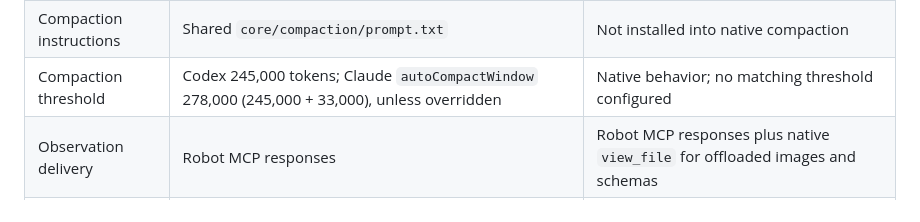
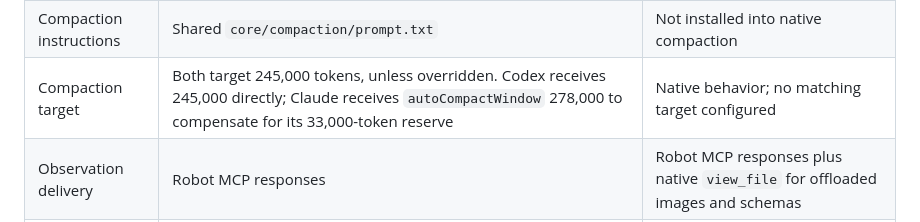
Before and after one commit to Satvik1701/RoboARCade, a Markdown page: docs/antigravity.md, the part around the change. GitHub-like rendering.

Commit message:
Clarify shared 245k compaction target and Claude reserve

```diff
--- a/docs/antigravity.md
+++ b/docs/antigravity.md
@@ -71,7 +71,7 @@ The remaining differences matter when interpreting results:
 | Interface guide | Codex `AGENTS.md`; Claude appended system instructions | Same guide inside custom agent instructions, plus image/schema access instructions |
 | Reasoning | Explicit `xhigh` by default, overridable | Model default; custom-model effort override is unsupported by the tested CLI |
 | Compaction instructions | Shared `core/compaction/prompt.txt` | Not installed into native compaction |
-| Compaction threshold | Codex 245,000 tokens; Claude `autoCompactWindow` 278,000 (245,000 + 33,000), unless overridden | Native behavior; no matching threshold configured |
+| Compaction target | Both target 245,000 tokens, unless overridden. Codex receives 245,000 directly; Claude receives `autoCompactWindow` 278,000 to compensate for its 33,000-token reserve | Native behavior; no matching target configured |
 | Observation delivery | Robot MCP responses | Robot MCP responses plus native `view_file` for offloaded images and schemas |
 | Episode wall clock | Default 21,600 seconds, unless overridden | Same evaluator default; current smoke command explicitly uses 3,600 seconds |
 | Failure recovery | Existing provider/auth retry and API-stall handling | Separate Antigravity driver; runtime errors are left ungraded |
```
